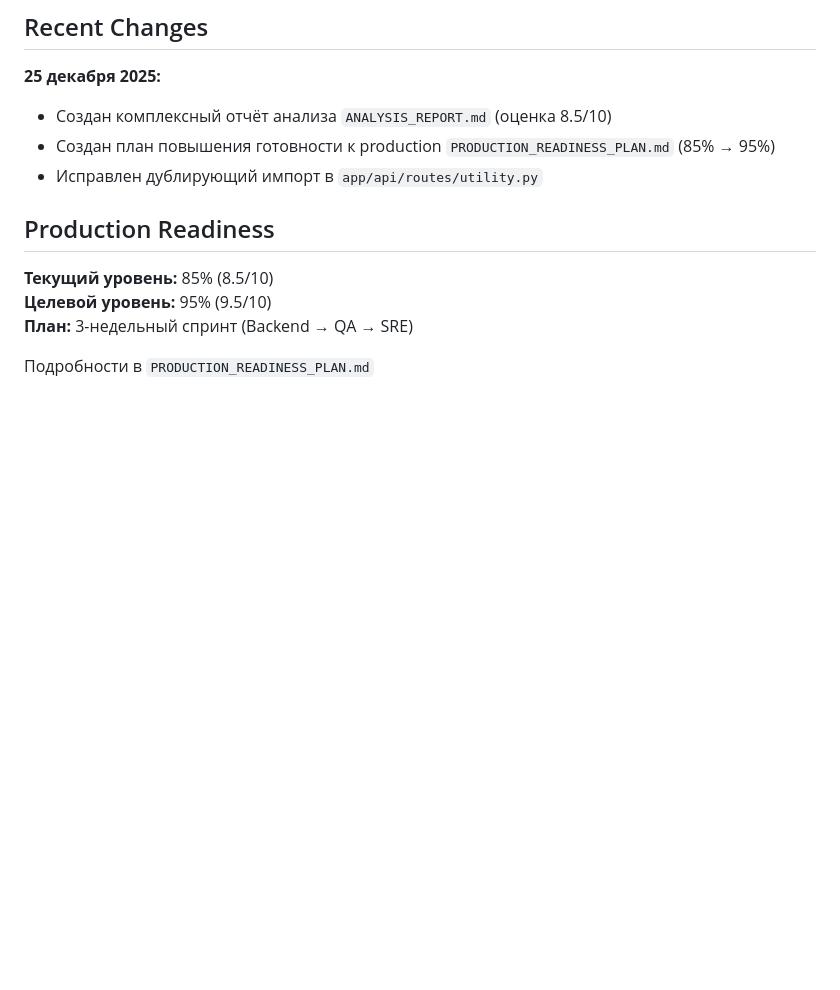
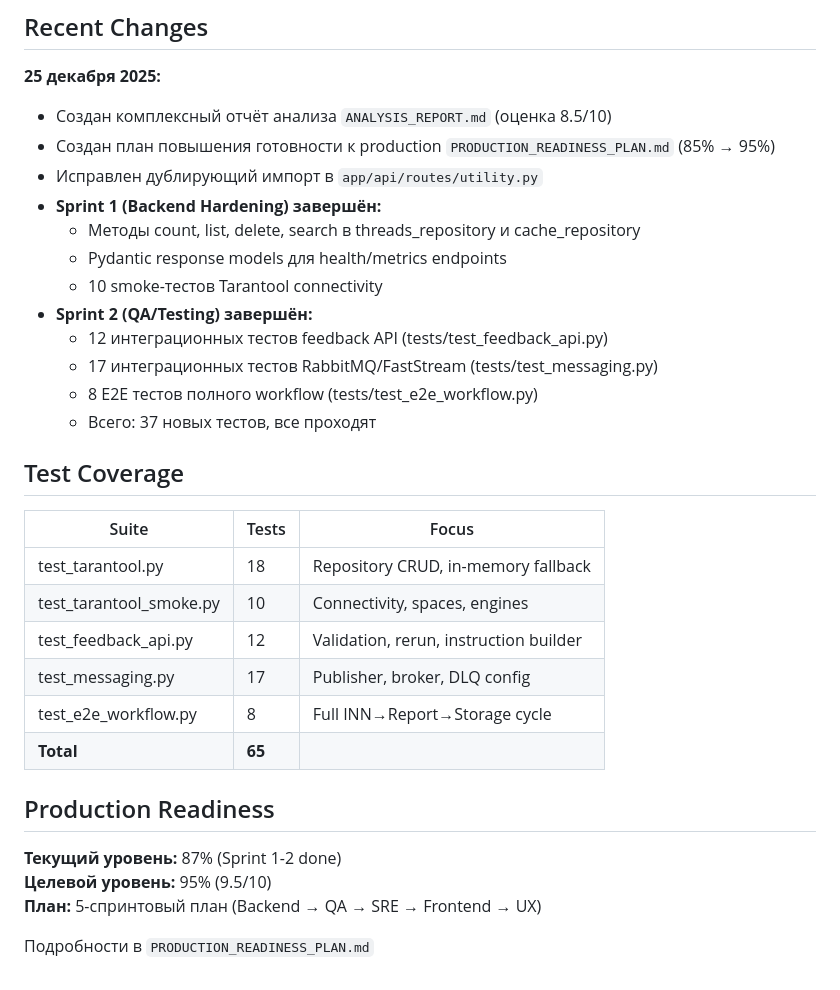
Before and after one commit to IvanKorch1289/client_analyze_agent, a Markdown page: replit.md, the part around the change. GitHub-like rendering; blank space fills up the shorter version.

Commit message:
Update project progress and testing status to reflect completed sprints
Update replit.md to detail the completion of Sprint 1 and Sprint 2, including test counts and coverage details for each suite.

Replit-Commit-Author: Agent
Replit-Commit-Session-Id: 1e68c07e-4f9a-46a2-a2c6-d827bdb2518e
Replit-Commit-Checkpoint-Type: full_checkpoint
Replit-Commit-Event-Id: e6d27e26-ff75-441f-ac6e-3e98c50ad16b
Replit-Commit-Screenshot-Url: https://storage.googleapis.com/screenshot-production-us-central1/7ecdbe18-9b37-4d8c-88a1-ae6b1e2c09e2/1e68c07e-4f9a-46a2-a2c6-d827bdb2518e/y5WukUz
Replit-Helium-Checkpoint-Created: true

```diff
--- a/replit.md
+++ b/replit.md
@@ -133,11 +133,31 @@ app/
 - Создан комплексный отчёт анализа `ANALYSIS_REPORT.md` (оценка 8.5/10)
 - Создан план повышения готовности к production `PRODUCTION_READINESS_PLAN.md` (85% → 95%)
 - Исправлен дублирующий импорт в `app/api/routes/utility.py`
+- **Sprint 1 (Backend Hardening) завершён:**
+  - Методы count, list, delete, search в threads_repository и cache_repository
+  - Pydantic response models для health/metrics endpoints
+  - 10 smoke-тестов Tarantool connectivity
+- **Sprint 2 (QA/Testing) завершён:**
+  - 12 интеграционных тестов feedback API (tests/test_feedback_api.py)
+  - 17 интеграционных тестов RabbitMQ/FastStream (tests/test_messaging.py)
+  - 8 E2E тестов полного workflow (tests/test_e2e_workflow.py)
+  - Всего: 37 новых тестов, все проходят
+
+## Test Coverage
+
+| Suite | Tests | Focus |
+|-------|-------|-------|
+| test_tarantool.py | 18 | Repository CRUD, in-memory fallback |
+| test_tarantool_smoke.py | 10 | Connectivity, spaces, engines |
+| test_feedback_api.py | 12 | Validation, rerun, instruction builder |
+| test_messaging.py | 17 | Publisher, broker, DLQ config |
+| test_e2e_workflow.py | 8 | Full INN→Report→Storage cycle |
+| **Total** | **65** | |
 
 ## Production Readiness
 
-**Текущий уровень:** 85% (8.5/10)
+**Текущий уровень:** 87% (Sprint 1-2 done)
 **Целевой уровень:** 95% (9.5/10)
-**План:** 3-недельный спринт (Backend → QA → SRE)
+**План:** 5-спринтовый план (Backend → QA → SRE → Frontend → UX)
 
 Подробности в `PRODUCTION_READINESS_PLAN.md`
```
